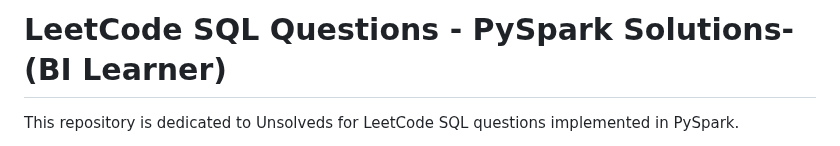
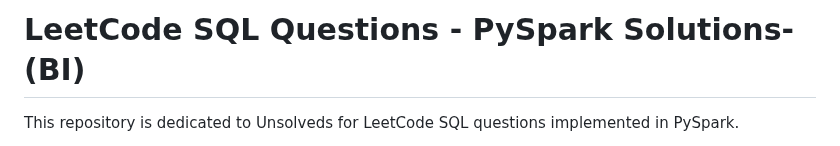
Before and after one commit to bitoollearner/leetcode-pyspark, a Markdown page: README.md, the part around the change. Rendered like a GitHub page.

```diff
--- a/README.md
+++ b/README.md
@@ -1,4 +1,4 @@
-# LeetCode SQL Questions - PySpark Solutions-(BI Learner)
+# LeetCode SQL Questions - PySpark Solutions-(BI)
 This repository is dedicated to Unsolveds for LeetCode SQL questions implemented in PySpark.
 
 This notebook contains a collection of SQL-related challenges sourced from **[LeetCode](https://leetcode.com/)**. The primary goal is to enhance SQL skills while leveraging **PySpark**, a powerful framework for large-scale data processing.
```
